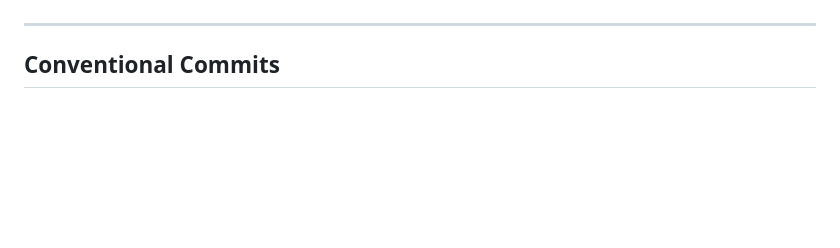
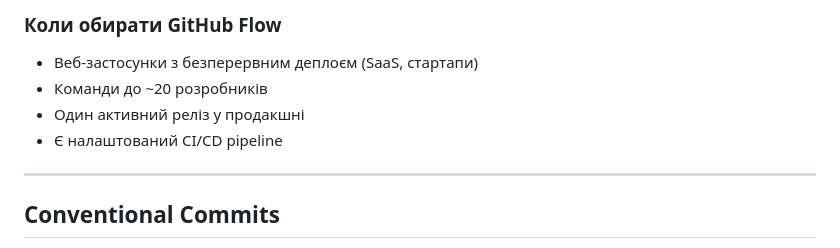
Before and after one commit to Roma-rgb-tech/git-demo, a Markdown page: commands/git_workflow.md, the part around one of its changes. GitHub-like rendering; blank space fills up the shorter version.

Commit message:
Add GitHub Flow section to git_workflow.md
Added a section on GitHub Flow, detailing its principles, development cycle, comparison with Gitflow, and advantages/disadvantages.

```diff
--- a/commands/git_workflow.md
+++ b/commands/git_workflow.md
@@ -102,3 +175,10 @@ if (featureFlags.newCheckout) {
+### Коли обирати GitHub Flow
+
+- Веб-застосунки з безперервним деплоєм (SaaS, стартапи)
+- Команди до ~20 розробників
+- Один активний реліз у продакшні
+- Є налаштований CI/CD pipeline
+
 
 ---
 
```
Also changed, not shown: other parts of commands/git_workflow.md (+73 -0 lines).
